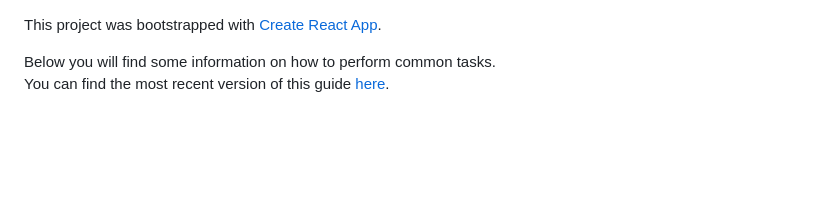
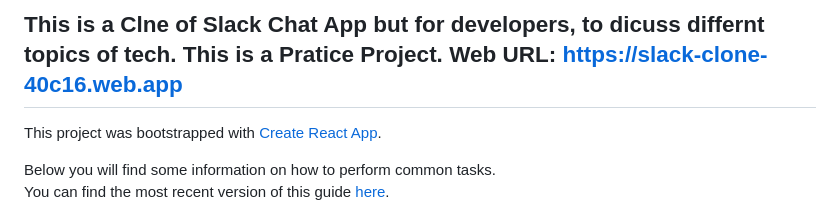
Before and after one commit to Engr-Aman-Sandhu/SLACK-CLONE, a Markdown page: README.md, the part around one of its changes. Drawn GitHub-style; blank space fills up the shorter version.

```diff
--- a/README.md
+++ b/README.md
@@ -1,3 +1,7 @@
+This is a Clne of Slack Chat App but for developers, to dicuss differnt topics of tech. This is a Pratice Project.
+Web URL:
+https://slack-clone-40c16.web.app
+---------------------------------------------------------------------------------------------------------------------
 This project was bootstrapped with [Create React App](https://github.com/facebookincubator/create-react-app).
 
 Below you will find some information on how to perform common tasks.<br>
```
Also changed, not shown: other parts of README.md (+3 -3 lines).
